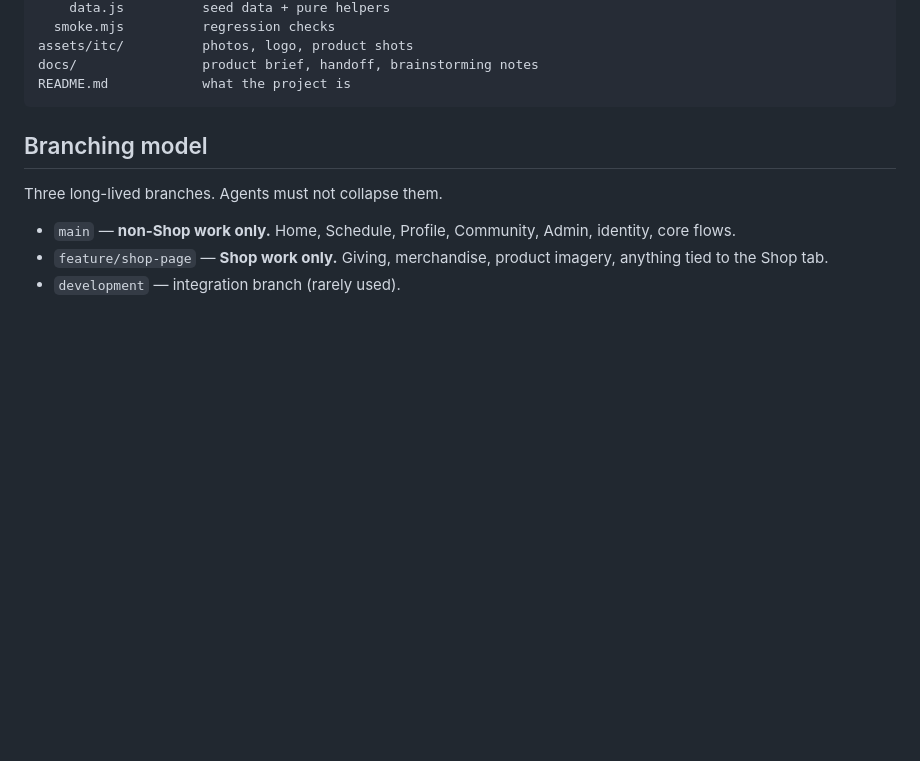
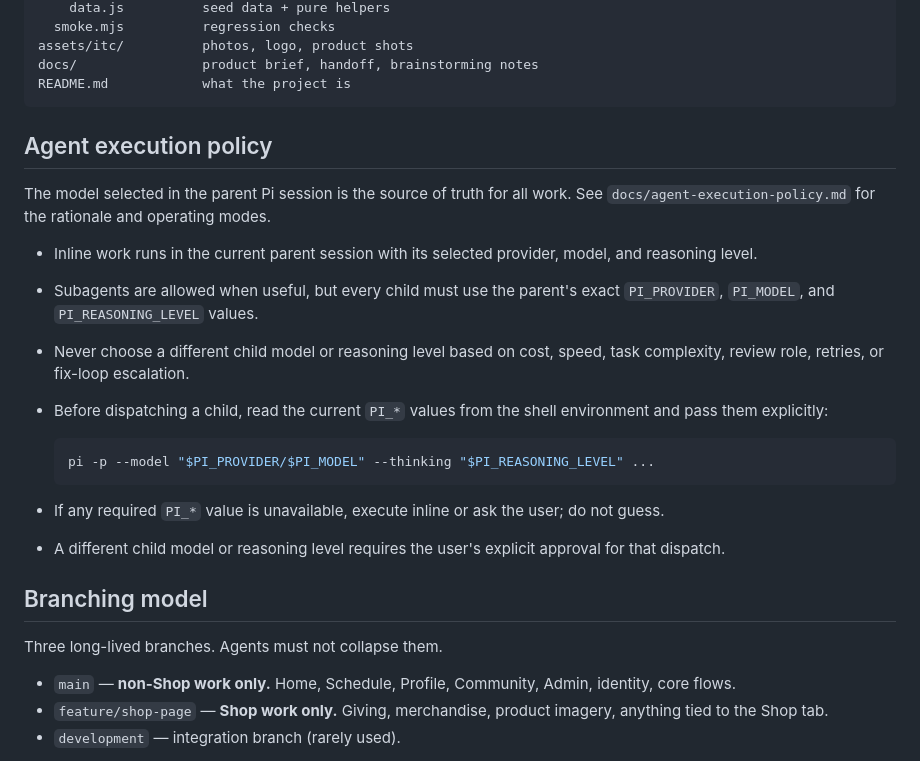
Before and after one commit to syseles/island-training-club-app, a Markdown page: AGENTS.md, the part around the change. Rendered like a GitHub page; blank space fills up the shorter version.

Commit message:
docs: inherit parent model for subagents

````diff
--- a/AGENTS.md
+++ b/AGENTS.md
@@ -32,6 +32,22 @@ assets/itc/          photos, logo, product shots
 docs/                product brief, handoff, brainstorming notes
 README.md            what the project is
 ```
+
+## Agent execution policy
+
+The model selected in the parent Pi session is the source of truth for all work. See `docs/agent-execution-policy.md` for the rationale and operating modes.
+
+- Inline work runs in the current parent session with its selected provider, model, and reasoning level.
+- Subagents are allowed when useful, but every child must use the parent's exact `PI_PROVIDER`, `PI_MODEL`, and `PI_REASONING_LEVEL` values.
+- Never choose a different child model or reasoning level based on cost, speed, task complexity, review role, retries, or fix-loop escalation.
+- Before dispatching a child, read the current `PI_*` values from the shell environment and pass them explicitly:
+
+  ```sh
+  pi -p --model "$PI_PROVIDER/$PI_MODEL" --thinking "$PI_REASONING_LEVEL" ...
+  ```
+
+- If any required `PI_*` value is unavailable, execute inline or ask the user; do not guess.
+- A different child model or reasoning level requires the user's explicit approval for that dispatch.
 
 ## Branching model
 
````
Also changed, not shown: docs/agent-execution-policy.md (added, +96 -0 lines).
